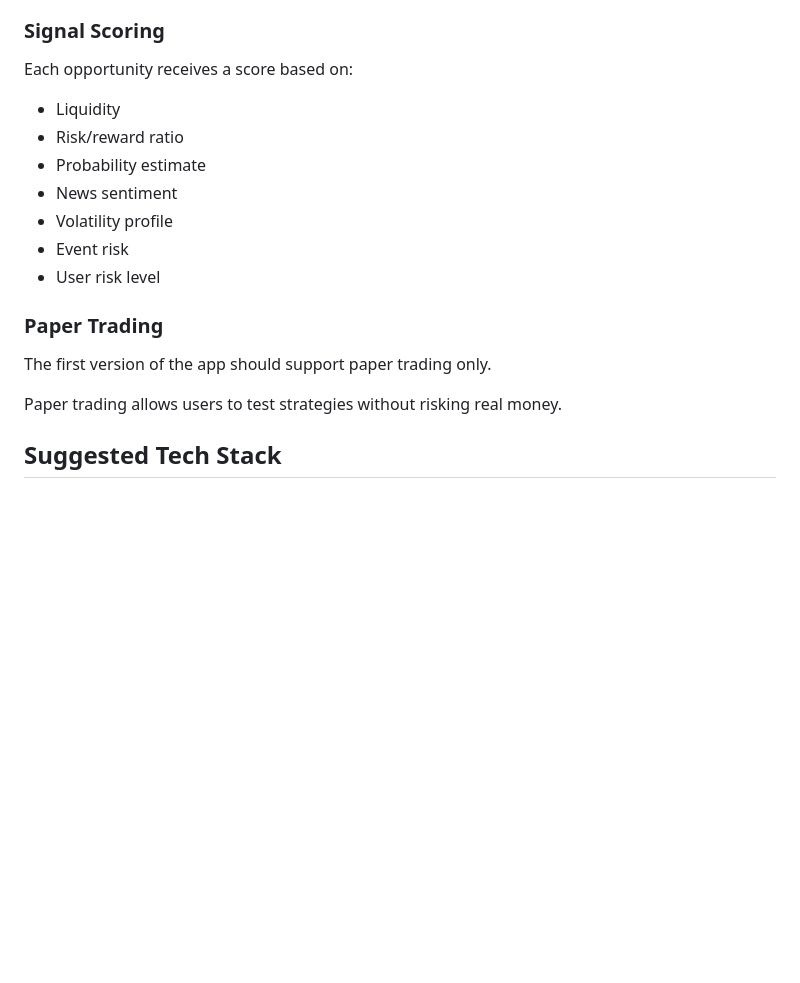
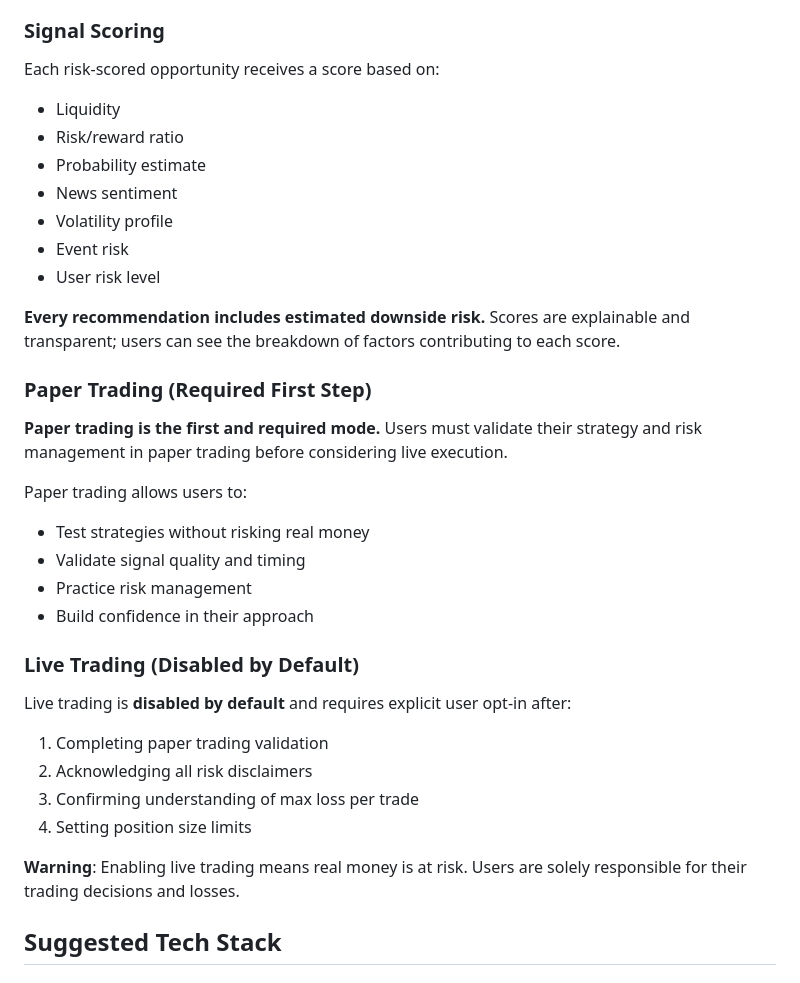
Before and after one commit to 7r3y70dd/stock_options_project, a Markdown page: README.md, the part around one of its changes. Rendered like a GitHub page; blank space fills up the shorter version.

Commit message:
Agent: Issue #001 — Replace “sure bets” with “risk-scored opportunities” (issue #1)

```diff
--- a/README.md
+++ b/README.md
@@ -93,7 +99,7 @@ The app analyzes options using:
 
 ### Signal Scoring
 
-Each opportunity receives a score based on:
+Each risk-scored opportunity receives a score based on:
 
 - Liquidity
 - Risk/reward ratio
@@ -103,11 +109,29 @@ Each opportunity receives a score based on:
 - Event risk
 - User risk level
 
-### Paper Trading
+**Every recommendation includes estimated downside risk.** Scores are explainable and transparent; users can see the breakdown of factors contributing to each score.
 
-The first version of the app should support paper trading only.
+### Paper Trading (Required First Step)
 
-Paper trading allows users to test strategies without risking real money.
+**Paper trading is the first and required mode.** Users must validate their strategy and risk management in paper trading before considering live execution.
+
+Paper trading allows users to:
+
+- Test strategies without risking real money
+- Validate signal quality and timing
+- Practice risk management
+- Build confidence in their approach
+
+### Live Trading (Disabled by Default)
+
+Live trading is **disabled by default** and requires explicit user opt-in after:
+
+1. Completing paper trading validation
+2. Acknowledging all risk disclaimers
+3. Confirming understanding of max loss per trade
+4. Setting position size limits
+
+**Warning**: Enabling live trading means real money is at risk. Users are solely responsible for their trading decisions and losses.
 
 ## Suggested Tech Stack
 
```
Also changed, not shown: other parts of README.md (+12 -5 lines).
